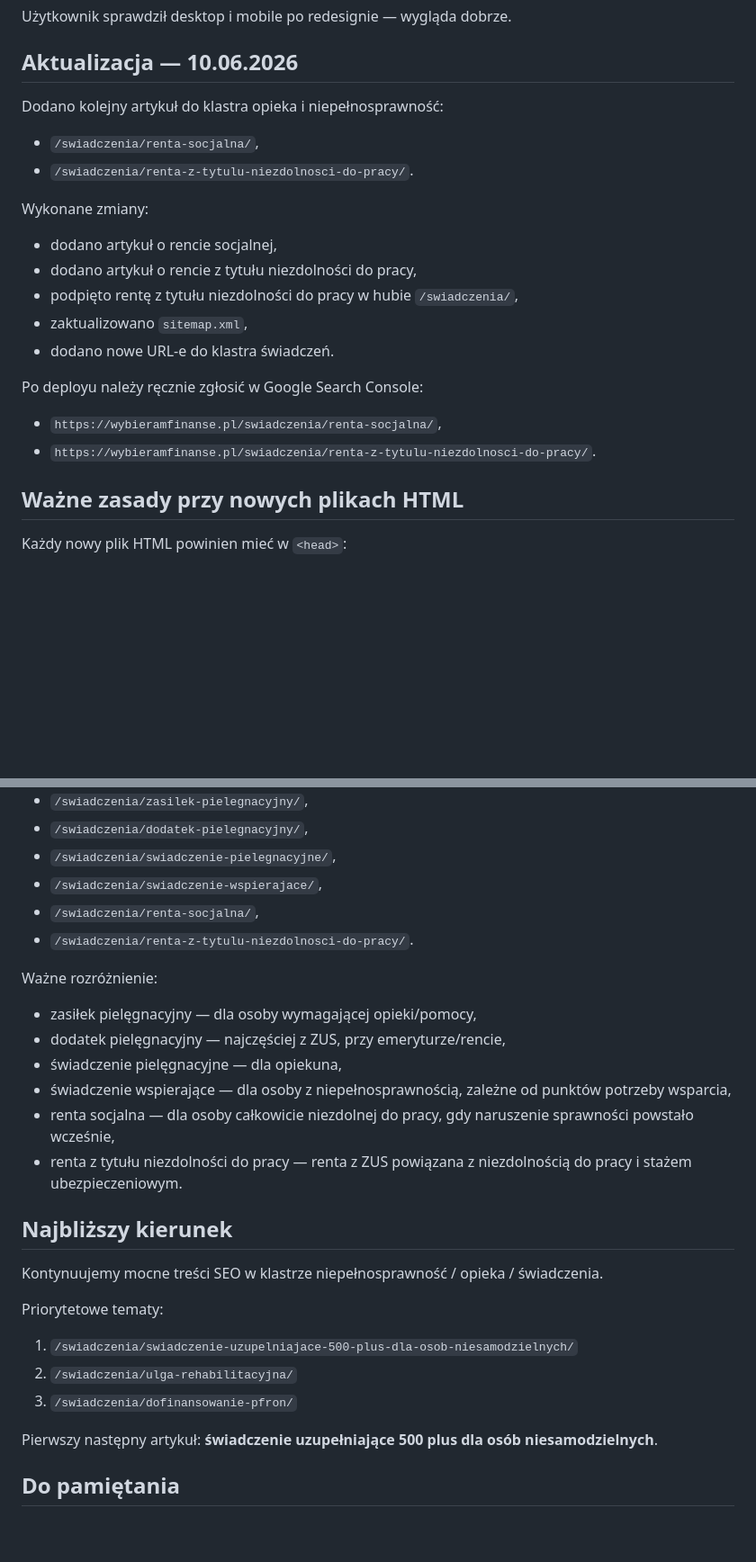
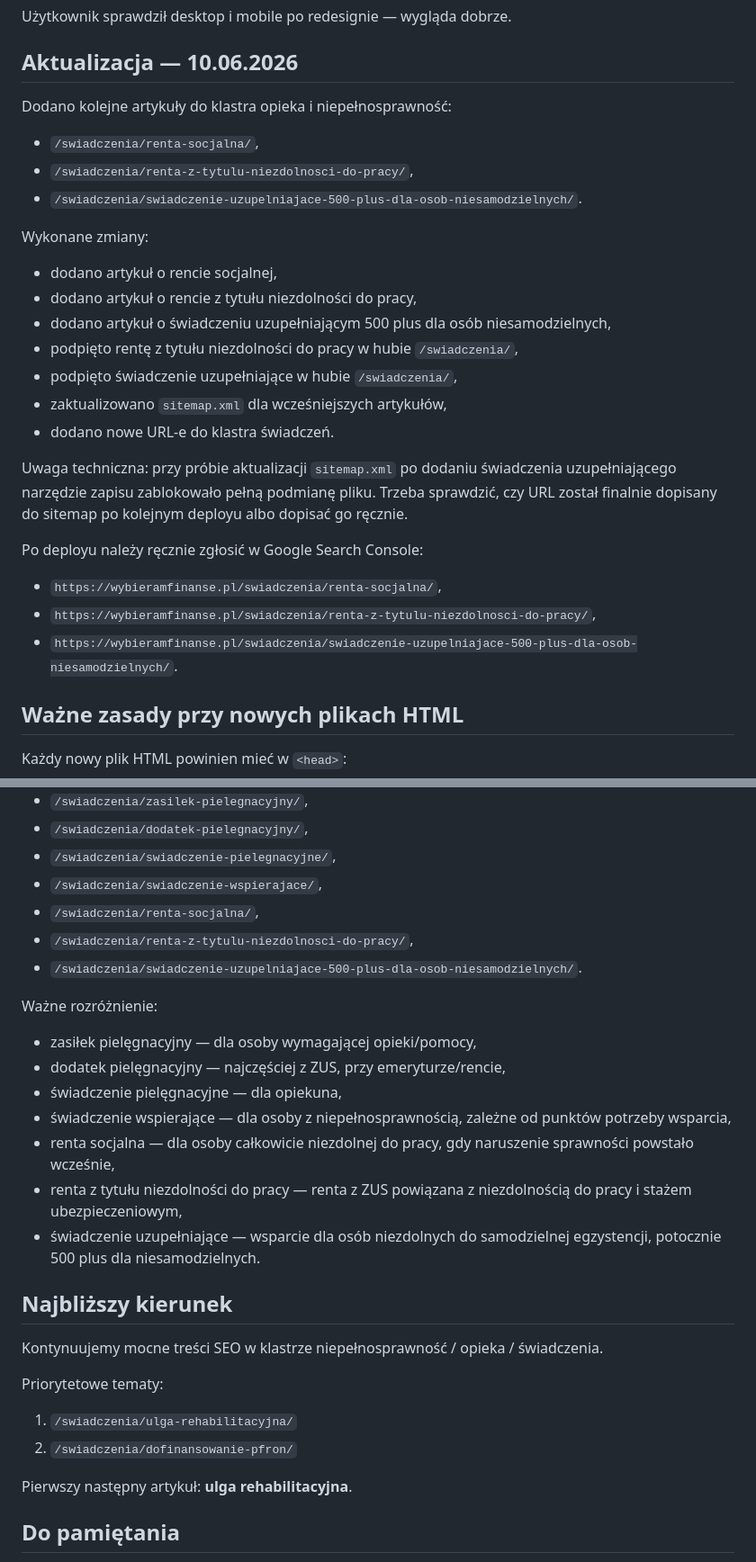
Before and after one commit to HinaruPL/wybieramfinanse, a Markdown page: PROJECT_STATUS.md, 2 parts joined by grey strips. Shown at 90% size. Rendered like a GitHub page; blank space fills up the shorter version.

Commit message:
Zaktualizuj status po dodaniu swiadczenia uzupelniajacego

```diff
--- a/PROJECT_STATUS.md
+++ b/PROJECT_STATUS.md
@@ -57,23 +57,29 @@ Użytkownik sprawdził desktop i mobile po redesignie — wygląda dobrze.
 
 ## Aktualizacja — 10.06.2026
 
-Dodano kolejny artykuł do klastra opieka i niepełnosprawność:
+Dodano kolejne artykuły do klastra opieka i niepełnosprawność:
 
 - `/swiadczenia/renta-socjalna/`,
-- `/swiadczenia/renta-z-tytulu-niezdolnosci-do-pracy/`.
+- `/swiadczenia/renta-z-tytulu-niezdolnosci-do-pracy/`,
+- `/swiadczenia/swiadczenie-uzupelniajace-500-plus-dla-osob-niesamodzielnych/`.
 
 Wykonane zmiany:
 
 - dodano artykuł o rencie socjalnej,
 - dodano artykuł o rencie z tytułu niezdolności do pracy,
+- dodano artykuł o świadczeniu uzupełniającym 500 plus dla osób niesamodzielnych,
 - podpięto rentę z tytułu niezdolności do pracy w hubie `/swiadczenia/`,
-- zaktualizowano `sitemap.xml`,
+- podpięto świadczenie uzupełniające w hubie `/swiadczenia/`,
+- zaktualizowano `sitemap.xml` dla wcześniejszych artykułów,
 - dodano nowe URL-e do klastra świadczeń.
+
+Uwaga techniczna: przy próbie aktualizacji `sitemap.xml` po dodaniu świadczenia uzupełniającego narzędzie zapisu zablokowało pełną podmianę pliku. Trzeba sprawdzić, czy URL został finalnie dopisany do sitemap po kolejnym deployu albo dopisać go ręcznie.
 
 Po deployu należy ręcznie zgłosić w Google Search Console:
 
 - `https://wybieramfinanse.pl/swiadczenia/renta-socjalna/`,
-- `https://wybieramfinanse.pl/swiadczenia/renta-z-tytulu-niezdolnosci-do-pracy/`.
+- `https://wybieramfinanse.pl/swiadczenia/renta-z-tytulu-niezdolnosci-do-pracy/`,
+- `https://wybieramfinanse.pl/swiadczenia/swiadczenie-uzupelniajace-500-plus-dla-osob-niesamodzielnych/`.
 
 ## Ważne zasady przy nowych plikach HTML
 
@@ -169,7 +175,8 @@ Aktualny mocny klaster:
 - `/swiadczenia/swiadczenie-pielegnacyjne/`,
 - `/swiadczenia/swiadczenie-wspierajace/`,
 - `/swiadczenia/renta-socjalna/`,
-- `/swiadczenia/renta-z-tytulu-niezdolnosci-do-pracy/`.
+- `/swiadczenia/renta-z-tytulu-niezdolnosci-do-pracy/`,
+- `/swiadczenia/swiadczenie-uzupelniajace-500-plus-dla-osob-niesamodzielnych/`.
 
 Ważne rozróżnienie:
 
@@ -178,7 +185,8 @@ Ważne rozróżnienie:
 - świadczenie pielęgnacyjne — dla opiekuna,
 - świadczenie wspierające — dla osoby z niepełnosprawnością, zależne od punktów potrzeby wsparcia,
 - renta socjalna — dla osoby całkowicie niezdolnej do pracy, gdy naruszenie sprawności powstało wcześnie,
-- renta z tytułu niezdolności do pracy — renta z ZUS powiązana z niezdolnością do pracy i stażem ubezpieczeniowym.
+- renta z tytułu niezdolności do pracy — renta z ZUS powiązana z niezdolnością do pracy i stażem ubezpieczeniowym,
+- świadczenie uzupełniające — wsparcie dla osób niezdolnych do samodzielnej egzystencji, potocznie 500 plus dla niesamodzielnych.
 
 ## Najbliższy kierunek
 
@@ -186,11 +194,10 @@ Kontynuujemy mocne treści SEO w klastrze niepełnosprawność / opieka / świad
 
 Priorytetowe tematy:
 
-1. `/swiadczenia/swiadczenie-uzupelniajace-500-plus-dla-osob-niesamodzielnych/`
-2. `/swiadczenia/ulga-rehabilitacyjna/`
-3. `/swiadczenia/dofinansowanie-pfron/`
+1. `/swiadczenia/ulga-rehabilitacyjna/`
+2. `/swiadczenia/dofinansowanie-pfron/`
 
-Pierwszy następny artykuł: **świadczenie uzupełniające 500 plus dla osób niesamodzielnych**.
+Pierwszy następny artykuł: **ulga rehabilitacyjna**.
 
 ## Do pamiętania
 
```
